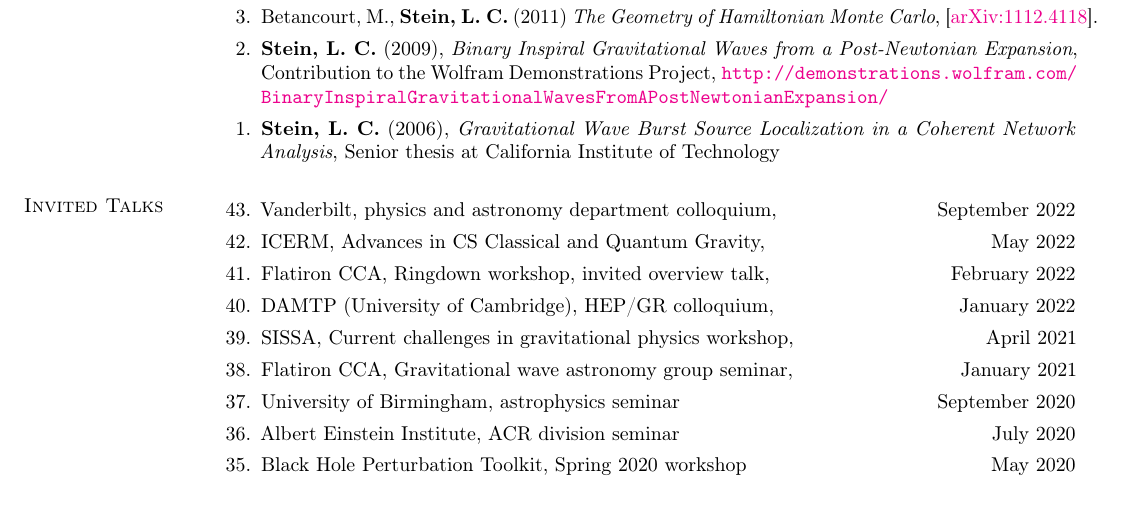
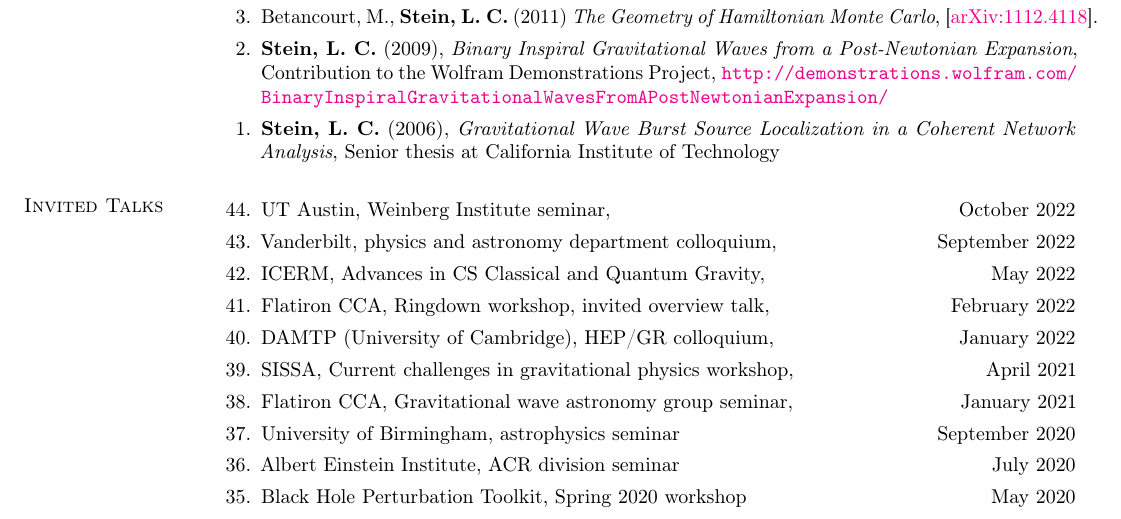
Before and after one commit to duetosymmetry/cv, a LaTeX CV (LeoCStein.tex, which reads TalksContent.tex): part of page 7 of 9, cut so that both start at the same text. Compiled offline with pdfLaTeX.

Commit message:
Add UT Austin talk to CV

```diff
--- a/TalksContent.tex
+++ b/TalksContent.tex
@@ -2,6 +2,10 @@
 \newcommand{\playsymbol}{$\blacktriangleright$}
 \section{\sc Invited Talks}
 \begin{etaremune}
+\item
+  UT Austin, Weinberg Institute seminar,
+  \hfill{}
+  October 2022
 \item
   Vanderbilt, physics and astronomy department colloquium,
   \hfill{}
```
